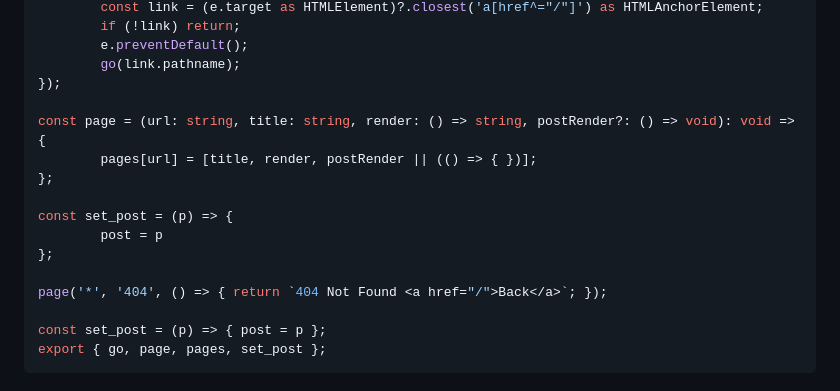
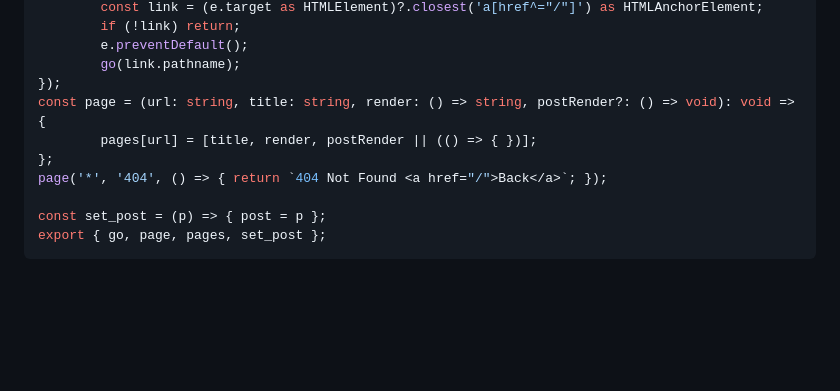
Before and after one commit to dawnlarsson/micro, a Markdown page: README.md, the part around the change. Rendered like a GitHub page; blank space fills up the shorter version.

```diff
--- a/README.md
+++ b/README.md
@@ -125,15 +125,9 @@ addEventListener('click', (e) => {
         e.preventDefault();
         go(link.pathname);
 });
-
 const page = (url: string, title: string, render: () => string, postRender?: () => void): void => {
         pages[url] = [title, render, postRender || (() => { })];
 };
-
-const set_post = (p) => {
-        post = p
-};
-
 page('*', '404', () => { return `404 Not Found <a href="/">Back</a>`; });
 
 const set_post = (p) => { post = p };
```
